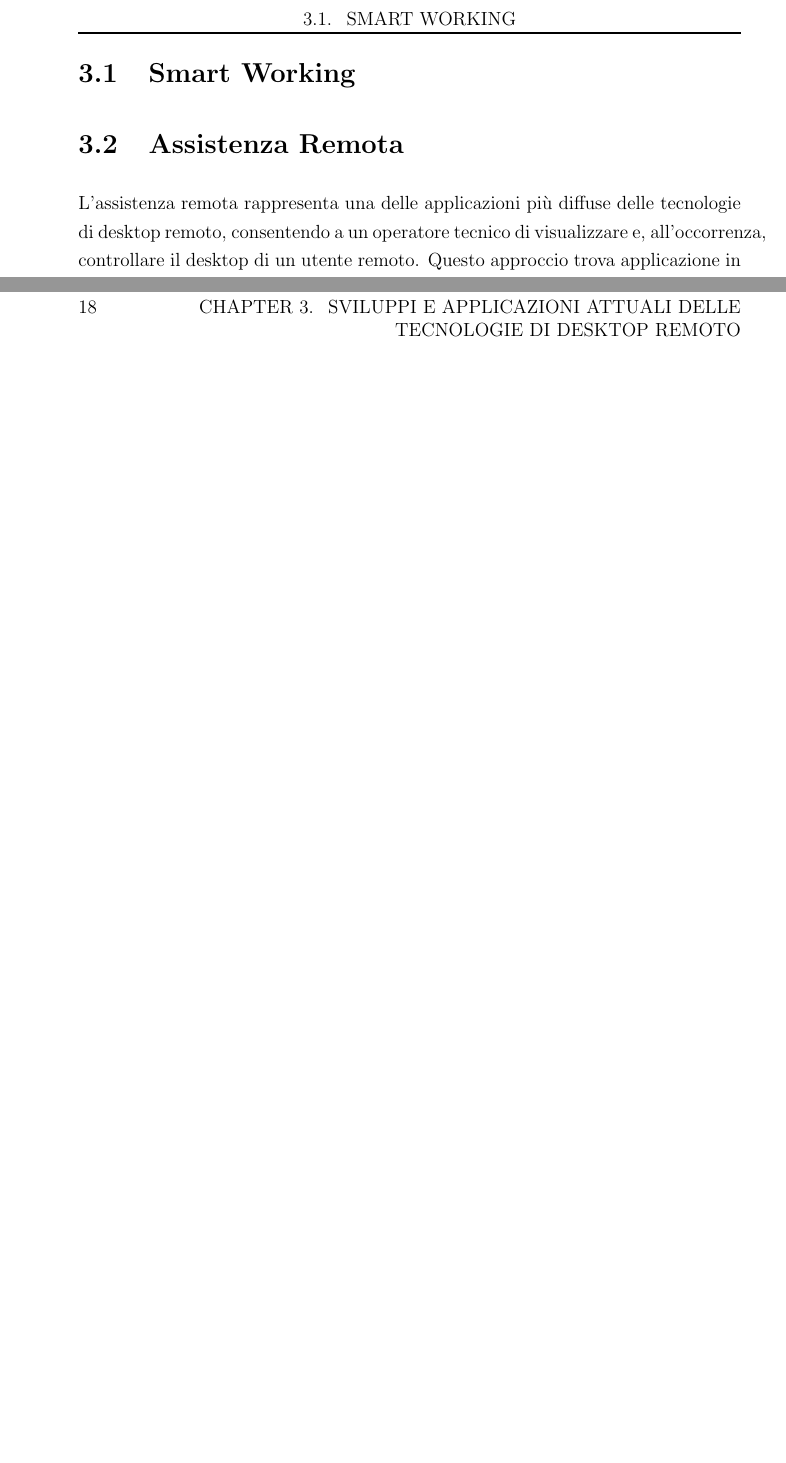
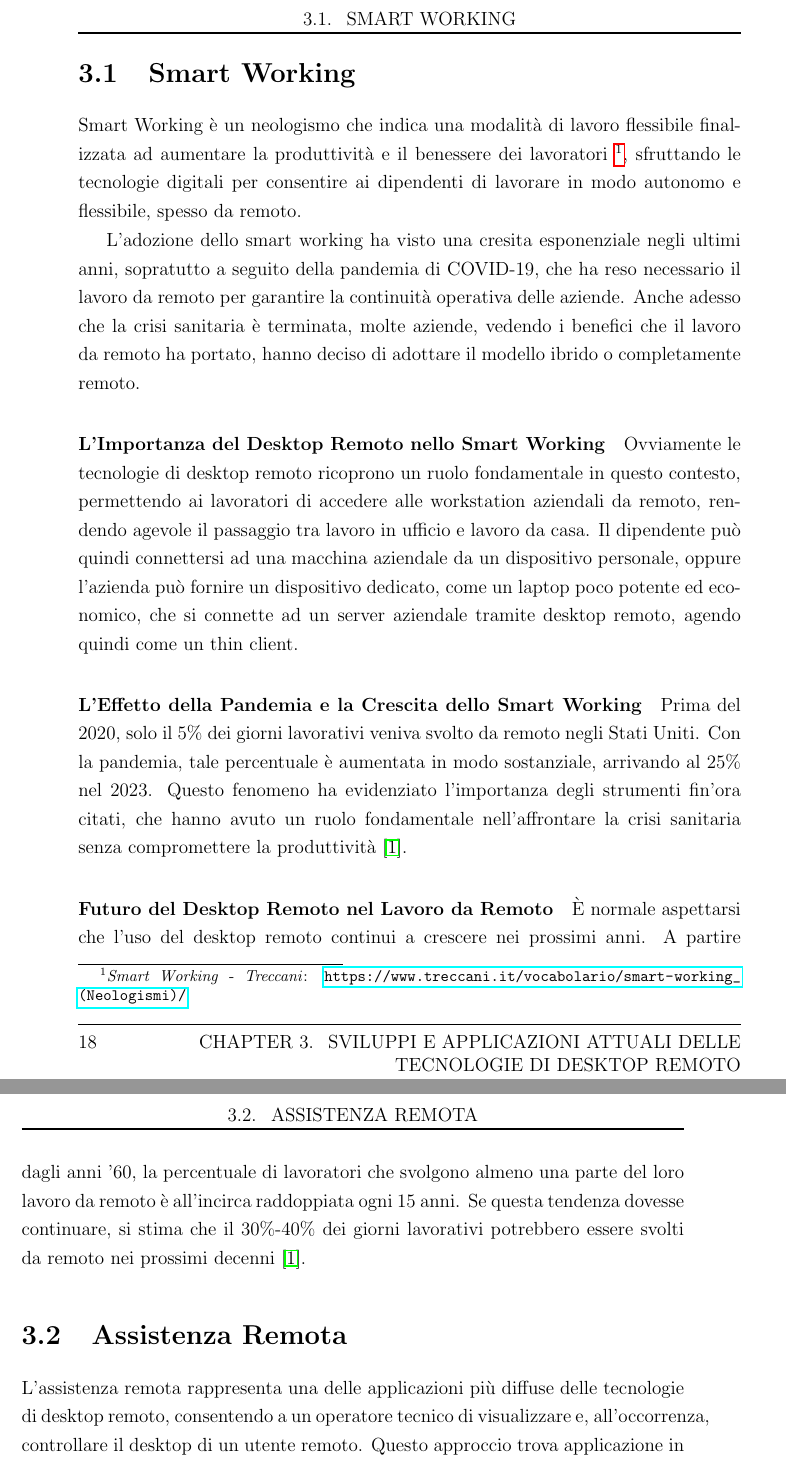
Before and after one commit to matteosusca/tesi-triennale, a LaTeX thesis (thesis-main.tex): two parts of page 26 of 43 before the commit and two parts of pages 26 and 27 of 43 after it, joined at a grey line, cut so that both start at the same text, the shorter picture padded with empty space. Compiled offline with pdfLaTeX.

Commit message:
Smart Working

```diff
--- a/thesis-main.tex
+++ b/thesis-main.tex
@@ -471,6 +471,22 @@ Di seguito si esamineranno le principali applicazioni delle tecnologie di deskto
 
 \section{Smart Working}
 
+Smart Working è un neologismo che indica una modalità di lavoro flessibile finalizzata ad aumentare la produttività e il benessere dei lavoratori \footnote{\emph{Smart Working} - \emph{Treccani}: \url{https://www.treccani.it/vocabolario/smart-working_(Neologismi)/}}, sfruttando le tecnologie digitali per consentire ai dipendenti di lavorare in modo autonomo e flessibile, spesso da remoto.
+
+L'adozione dello smart working ha visto una cresita esponenziale negli ultimi anni, sopratutto a seguito della pandemia di COVID-19, che ha reso necessario il lavoro da remoto per garantire la continuità operativa delle aziende. Anche adesso che la crisi sanitaria è terminata, molte aziende, vedendo i benefici che il lavoro da remoto ha portato, hanno deciso di adottare il modello ibrido o completamente remoto.
+
+\paragraph{L'Importanza del Desktop Remoto nello Smart Working}
+Ovviamente le tecnologie di desktop remoto ricoprono un ruolo fondamentale in questo contesto, permettendo ai lavoratori di accedere alle workstation aziendali da remoto, rendendo agevole il passaggio tra lavoro in ufficio e lavoro da casa. Il dipendente può quindi connettersi ad una macchina aziendale da un dispositivo personale, oppure l'azienda può fornire un dispositivo dedicato, come un laptop poco potente ed economico, che si connette ad un server aziendale tramite desktop remoto, agendo quindi come un thin client.
+
+\paragraph{L'Effetto della Pandemia e la Crescita dello Smart Working}
+
+Prima del 2020, solo il 5\% dei giorni lavorativi veniva svolto da remoto negli Stati Uniti. Con la pandemia, tale percentuale è aumentata in modo sostanziale, arrivando al 25\% nel 2023. Questo fenomeno ha evidenziato l'importanza degli strumenti fin'ora citati, che hanno avuto un ruolo fondamentale nell'affrontare la crisi sanitaria senza compromettere la produttività \cite{Barrero2023}.
+
+\paragraph{Futuro del Desktop Remoto nel Lavoro da Remoto}
+È normale aspettarsi che l'uso del desktop remoto continui a crescere nei prossimi anni. A partire dagli anni '60, la percentuale di lavoratori che svolgono almeno una parte del loro lavoro da remoto è all'incirca raddoppiata ogni 15 anni. Se questa tendenza dovesse continuare, si stima che il 30\%-40\% dei giorni lavorativi potrebbero essere svolti da remoto nei prossimi decenni \cite{Barrero2023}.
+
+
+
 \section{Assistenza Remota}
 \label{sec:remote-assistance}
 
```
Also changed, not shown: bibliography.bib (+10 -0 lines), thesis-main.pdf.
